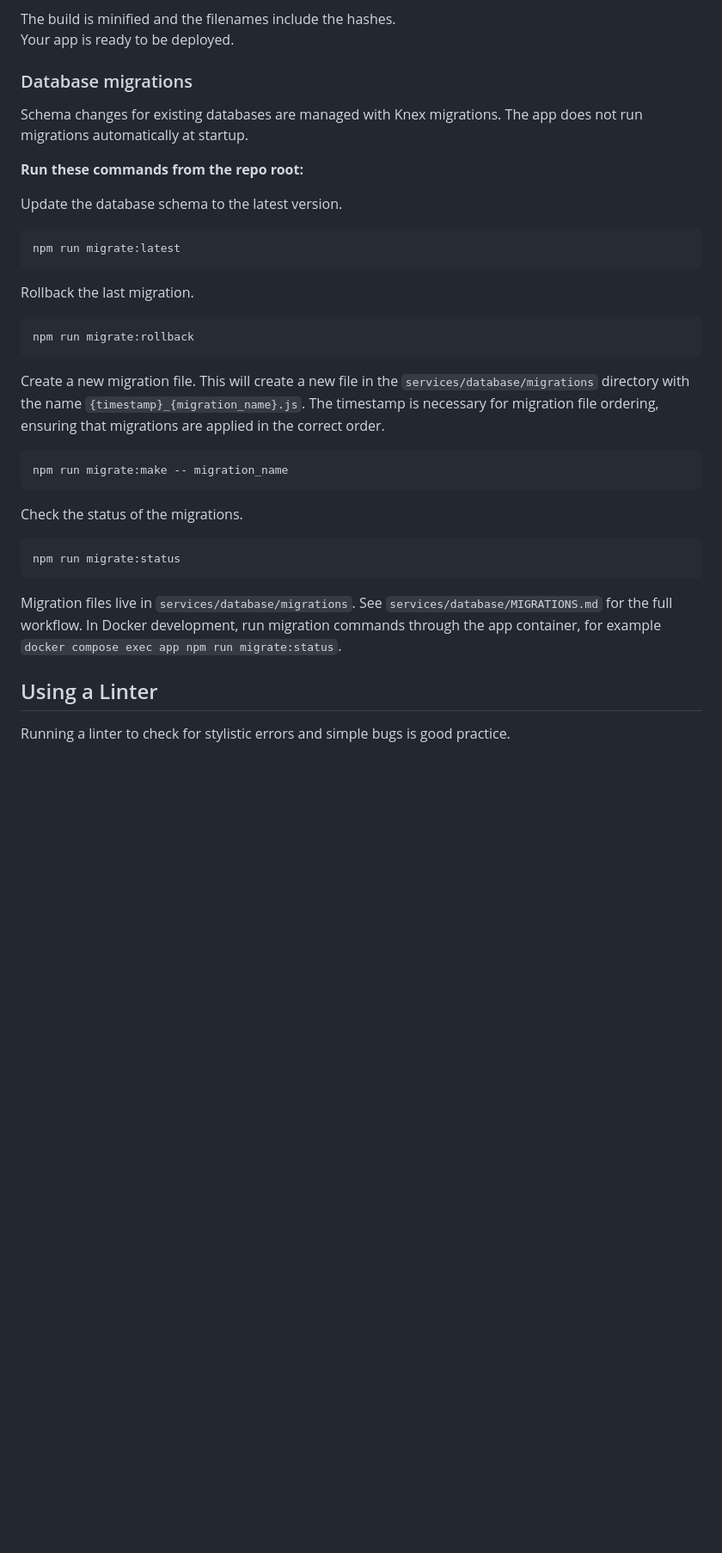
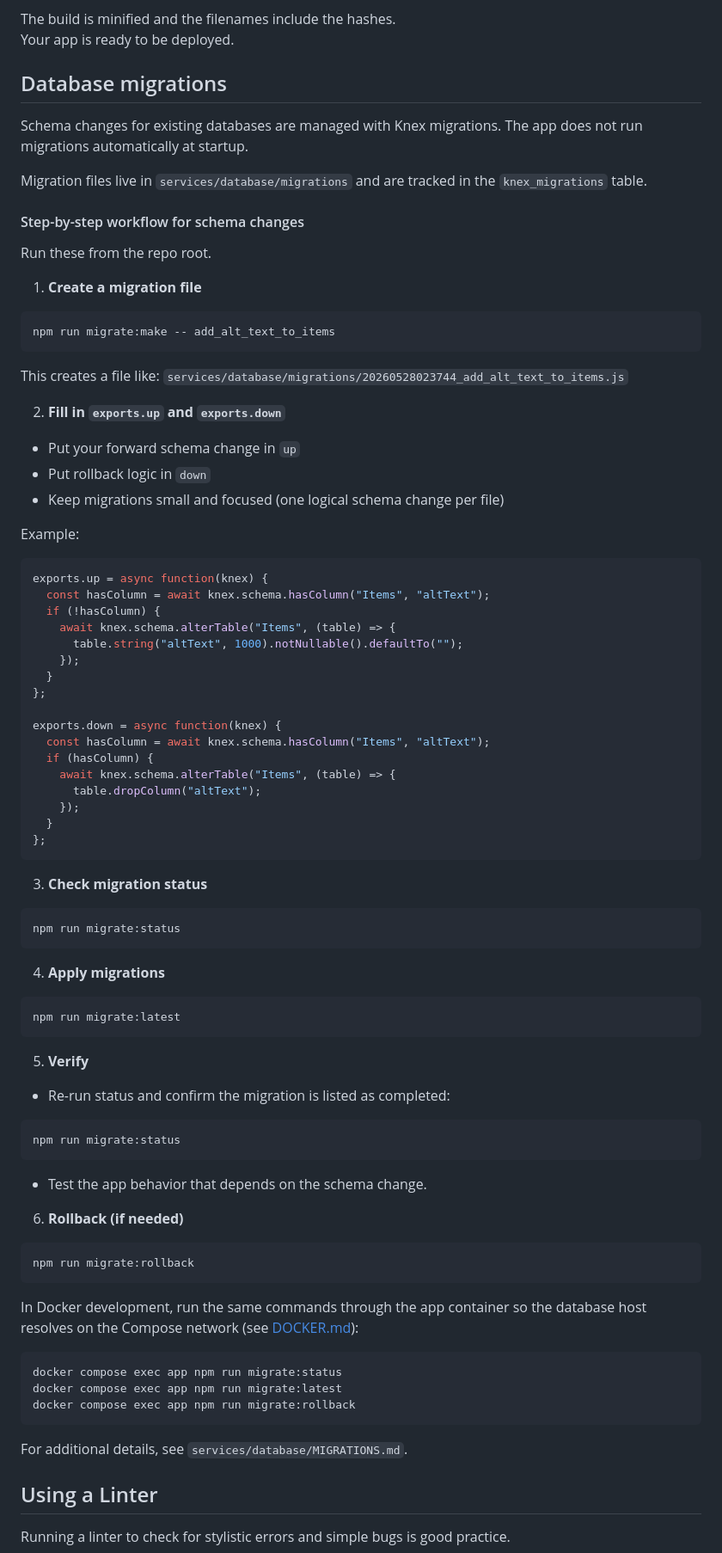
Before and after one commit to osu-cass/eec-walkthrough-react, a Markdown page: README.md, the part around the change. Shown at 86% size. Drawn GitHub-style; blank space fills up the shorter version.

Commit message:
chore: adds docs for knex db migrations
Adds comprehensive documentation to README and DOCKER.md about knex migrations and how to apply database migrations.

````diff
--- a/README.md
+++ b/README.md
@@ -89,36 +89,82 @@ It correctly bundles React in production mode and optimizes the build for the be
 The build is minified and the filenames include the hashes.<br />
 Your app is ready to be deployed.
 
-### Database migrations
+## Database migrations
 
 Schema changes for existing databases are managed with Knex migrations. The app
 does not run migrations automatically at startup.
 
-**Run these commands from the repo root:**
+Migration files live in `services/database/migrations` and are tracked in the
+`knex_migrations` table.
 
-Update the database schema to the latest version.
+#### Step-by-step workflow for schema changes
+
+Run these from the repo root.
+
+1. **Create a migration file**
+```
+npm run migrate:make -- add_alt_text_to_items
+```
+This creates a file like:
+`services/database/migrations/20260528023744_add_alt_text_to_items.js`
+
+2. **Fill in `exports.up` and `exports.down`**
+- Put your forward schema change in `up`
+- Put rollback logic in `down`
+- Keep migrations small and focused (one logical schema change per file)
+
+Example:
+```js
+exports.up = async function(knex) {
+  const hasColumn = await knex.schema.hasColumn("Items", "altText");
+  if (!hasColumn) {
+    await knex.schema.alterTable("Items", (table) => {
+      table.string("altText", 1000).notNullable().defaultTo("");
+    });
+  }
+};
+
+exports.down = async function(knex) {
+  const hasColumn = await knex.schema.hasColumn("Items", "altText");
+  if (hasColumn) {
+    await knex.schema.alterTable("Items", (table) => {
+      table.dropColumn("altText");
+    });
+  }
+};
+```
+
+3. **Check migration status**
+```
+npm run migrate:status
+```
+
+4. **Apply migrations**
 ```
 npm run migrate:latest
 ```
-Rollback the last migration.
+
+5. **Verify**
+- Re-run status and confirm the migration is listed as completed:
+```
+npm run migrate:status
+```
+- Test the app behavior that depends on the schema change.
+
+6. **Rollback (if needed)**
 ```
 npm run migrate:rollback
 ```
 
-Create a new migration file. This will create a new file in the `services/database/migrations` directory with the name `{timestamp}_{migration_name}.js`. The timestamp is necessary for migration file ordering, ensuring that migrations are applied in the correct order.
+In Docker development, run the same commands through the app container so the
+database host resolves on the Compose network (see [DOCKER.md](DOCKER.md)):
 ```
-npm run migrate:make -- migration_name
+docker compose exec app npm run migrate:status
+docker compose exec app npm run migrate:latest
+docker compose exec app npm run migrate:rollback
 ```
 
-Check the status of the migrations.
-```
-npm run migrate:status
-```
-
-Migration files live in `services/database/migrations`. See
-`services/database/MIGRATIONS.md` for the full workflow. In Docker development,
-run migration commands through the app container, for example
-`docker compose exec app npm run migrate:status`.
+For additional details, see `services/database/MIGRATIONS.md`.
 
 ## Using a Linter
 
````
Also changed, not shown: DOCKER.md (+73 -10 lines).
